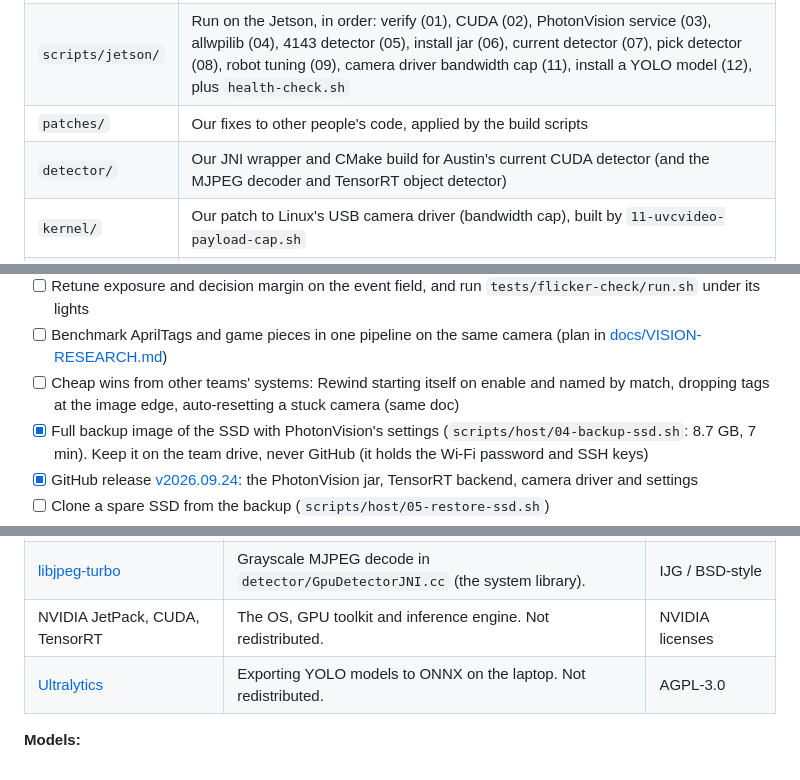
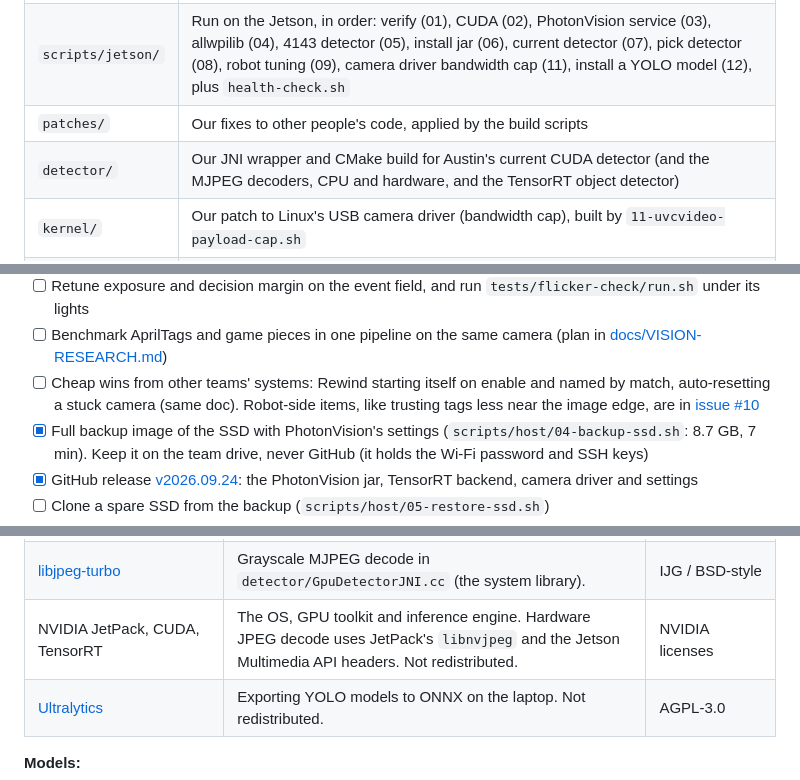
Before and after one commit to Project516/SpectrumJetson, a Markdown page: README.md, 3 parts joined by grey strips. Drawn GitHub-style.

```diff
--- a/README.md
+++ b/README.md
@@ -293,7 +295,7 @@ The detailed technical reference, with exact versions, commits and measurements,
 | `scripts/host/` | Run on the laptop: prepare and flash the Jetson (01, 02), build the PhotonVision fork jar (03), back up and restore the SSD (04, 05), copy and export Rewind recordings (`rewind-pull.sh`, `rewind-export.py`) |
 | `scripts/jetson/` | Run on the Jetson, in order: verify (01), CUDA (02), PhotonVision service (03), allwpilib (04), 4143 detector (05), install jar (06), current detector (07), pick detector (08), robot tuning (09), camera driver bandwidth cap (11), install a YOLO model (12), plus `health-check.sh` |
 | `patches/` | Our fixes to other people's code, applied by the build scripts |
-| `detector/` | Our JNI wrapper and CMake build for Austin's current CUDA detector (and the MJPEG decoder and TensorRT object detector) |
+| `detector/` | Our JNI wrapper and CMake build for Austin's current CUDA detector (and the MJPEG decoders, CPU and hardware, and the TensorRT object detector) |
 | `kernel/` | Our patch to Linux's USB camera driver (bandwidth cap), built by `11-uvcvideo-payload-cap.sh` |
 | `tests/` | Detector stress test, live A/B and fault-injection test, ChArUco board checker, calibration checker, JVM memory check, Rewind on/off test, power-cut test, camera unplug test, robot clock test, flicker check, CPU profiler, performance snapshot |
 | `docs/` | The technical reference, Rewind, the Limelight 4 comparison, vision research, the upstream PhotonVision port, the game-piece models, and the original handoff document that started the project |
@@ -326,7 +328,7 @@ The detailed technical reference, with exact versions, commits and measurements,
 - [ ] Test 3–4 cameras on the USB-A ports when they arrive, then re-measure with `tests/perf-snapshot.sh`
 - [ ] Retune exposure and decision margin on the event field, and run `tests/flicker-check/run.sh` under its lights
 - [ ] Benchmark AprilTags and game pieces in one pipeline on the same camera (plan in [docs/VISION-RESEARCH.md](docs/VISION-RESEARCH.md#future-work))
-- [ ] Cheap wins from other teams' systems: Rewind starting itself on enable and named by match, dropping tags at the image edge, auto-resetting a stuck camera (same doc)
+- [ ] Cheap wins from other teams' systems: Rewind starting itself on enable and named by match, auto-resetting a stuck camera (same doc). Robot-side items, like trusting tags less near the image edge, are in [issue #10](https://github.com/Spectrum3847/2026-FM-SystemCore/issues/10)
 - [x] Full backup image of the SSD with PhotonVision's settings (`scripts/host/04-backup-ssd.sh`: 8.7 GB, 7 min). Keep it on the team drive, never GitHub (it holds the Wi-Fi password and SSH keys)
 - [x] GitHub release [v2026.09.24](https://github.com/Spectrum3847/SpectrumJetson/releases/tag/v2026.09.24): the PhotonVision jar, TensorRT backend, camera driver and settings
 - [ ] Clone a spare SSD from the backup (`scripts/host/05-restore-ssd.sh`)
@@ -347,7 +349,7 @@ This setup stands on other people's work. We link to or patch their code rather
 | [WPILib allwpilib](https://github.com/wpilibsuite/allwpilib) | Built on the Jetson (v2026.2.1) for the detector; cscore and ntcore run inside PhotonVision. | BSD-3-Clause |
 | [Linux kernel](https://www.kernel.org/) `uvcvideo` | Our `kernel/uvcvideo-payload-cap.patch` modifies the stock v5.15.199 USB camera driver, fetched from the stable kernel's [GitHub mirror](https://github.com/gregkh/linux). | GPL-2.0 |
 | [libjpeg-turbo](https://libjpeg-turbo.org/) | Grayscale MJPEG decode in `detector/GpuDetectorJNI.cc` (the system library). | IJG / BSD-style |
-| NVIDIA JetPack, CUDA, TensorRT | The OS, GPU toolkit and inference engine. Not redistributed. | NVIDIA licenses |
+| NVIDIA JetPack, CUDA, TensorRT | The OS, GPU toolkit and inference engine. Hardware JPEG decode uses JetPack's `libnvjpeg` and the Jetson Multimedia API headers. Not redistributed. | NVIDIA licenses |
 | [Ultralytics](https://github.com/ultralytics/ultralytics) | Exporting YOLO models to ONNX on the laptop. Not redistributed. | AGPL-3.0 |
 
 **Models:**
```
Also changed, not shown: other parts of README.md (+5 -3 lines), docs/VISION-RESEARCH.md (+17 -10 lines).
